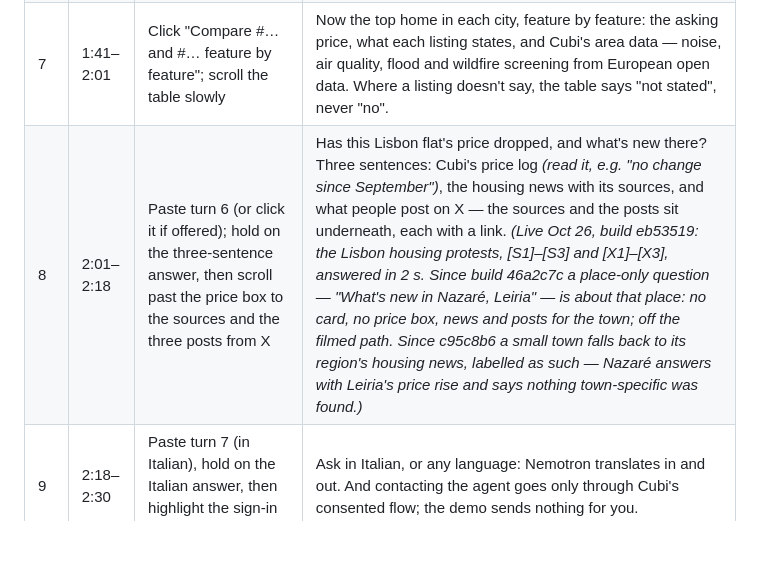
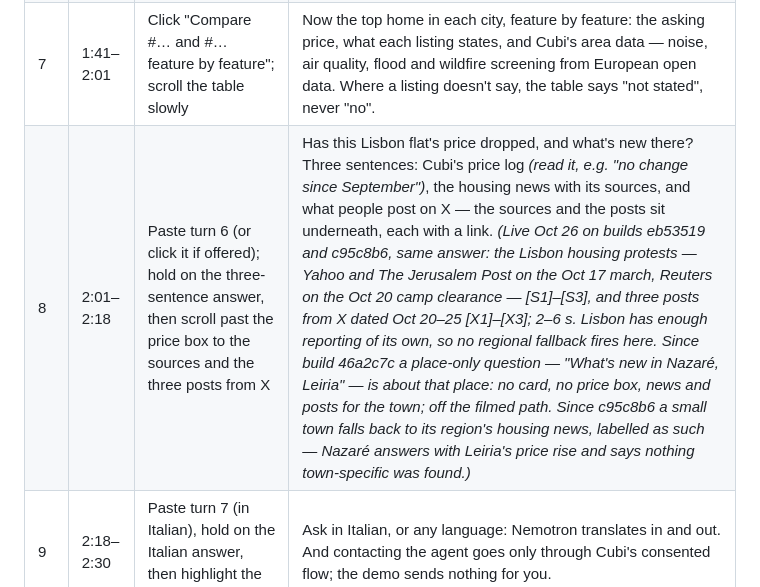
Before and after one commit to cubi-estate/cubi-agent, a Markdown page: docs/video/SCRIPT.md, the part around the change. GitHub-like rendering; blank space fills up the shorter version.

Commit message:
docs(video): turn 8 — the Lisbon turn rerun unchanged on c95c8b6
Co-Authored-By: Claude Fable 5.1 <noreply@anthropic.com>
Claude-Session: https://claude.ai/code/session_01Qm8L1m484M7qMrVGL8cBba

```diff
--- a/docs/video/SCRIPT.md
+++ b/docs/video/SCRIPT.md
@@ -67,7 +67,7 @@ music you have the rights to. Upload to YouTube as **Public** and put the link i
 | 5 | 0:59–1:21 | Paste turn 2, then scroll to the Sources list | Then the question a mover actually has: what are the schools and public transport like? The agent searches the web with Tavily, one search per city and topic, and writes the two cities side by side. Every point carries a numbered source, linked in code, and where no source covers a topic, it says so. |
 | 6 | 1:21–1:41 | Paste turn 3: bars grow. Click "And up to €500,000?": bars move, markers stay at the old shares | And from Cubi's own data: what does four hundred thousand buy in Lisbon versus Porto? *(read the two shares on screen)* Raise it to five hundred, and the bars move from the old shares. Cubi counted these; the model only wrote the sentence around them. |
 | 7 | 1:41–2:01 | Click "Compare #… and #… feature by feature"; scroll the table slowly | Now the top home in each city, feature by feature: the asking price, what each listing states, and Cubi's area data — noise, air quality, flood and wildfire screening from European open data. Where a listing doesn't say, the table says "not stated", never "no". |
-| 8 | 2:01–2:18 | Paste turn 6 (or click it if offered); hold on the three-sentence answer, then scroll past the price box to the sources and the three posts from X | Has this Lisbon flat's price dropped, and what's new there? Three sentences: Cubi's price log *(read it, e.g. "no change since September")*, the housing news with its sources, and what people post on X — the sources and the posts sit underneath, each with a link. *(Live Oct 26, build eb53519: the Lisbon housing protests, [S1]–[S3] and [X1]–[X3], answered in 2 s. Since build 46a2c7c a place-only question — "What's new in Nazaré, Leiria" — is about that place: no card, no price box, news and posts for the town; off the filmed path. Since c95c8b6 a small town falls back to its region's housing news, labelled as such — Nazaré answers with Leiria's price rise and says nothing town-specific was found.)* |
+| 8 | 2:01–2:18 | Paste turn 6 (or click it if offered); hold on the three-sentence answer, then scroll past the price box to the sources and the three posts from X | Has this Lisbon flat's price dropped, and what's new there? Three sentences: Cubi's price log *(read it, e.g. "no change since September")*, the housing news with its sources, and what people post on X — the sources and the posts sit underneath, each with a link. *(Live Oct 26 on builds eb53519 and c95c8b6, same answer: the Lisbon housing protests — Yahoo and The Jerusalem Post on the Oct 17 march, Reuters on the Oct 20 camp clearance — [S1]–[S3], and three posts from X dated Oct 20–25 [X1]–[X3]; 2–6 s. Lisbon has enough reporting of its own, so no regional fallback fires here. Since build 46a2c7c a place-only question — "What's new in Nazaré, Leiria" — is about that place: no card, no price box, news and posts for the town; off the filmed path. Since c95c8b6 a small town falls back to its region's housing news, labelled as such — Nazaré answers with Leiria's price rise and says nothing town-specific was found.)* |
 | 9 | 2:18–2:30 | Paste turn 7 (in Italian), hold on the Italian answer, then highlight the sign-in link | Ask in Italian, or any language: Nemotron translates in and out. And contacting the agent goes only through Cubi's consented flow; the demo sends nothing for you. |
 | 10 | 2:30–2:44 | Card 3 (results) | Measured on thirty-six requests in six languages the rules never saw, Super got every field right. Against Cubi's own search, the agent is four times faster on a tenth of the quota, at similar precision. |
 | 11 | 2:44–2:52 | Card 4 (try it) | Try it at cubi.estate/agent, no account needed. The agent, the evals and our feedback for Nebius and NVIDIA are open source. |
```
